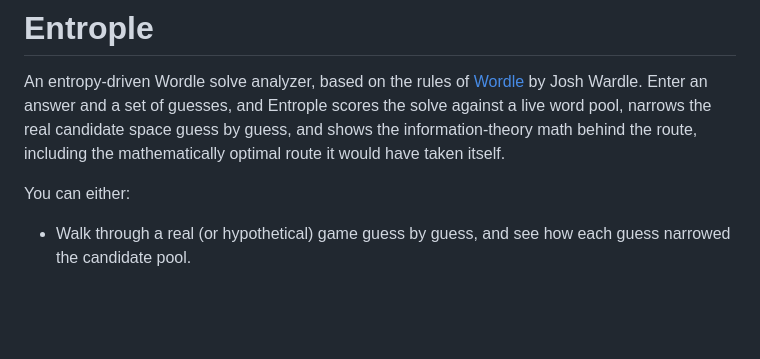
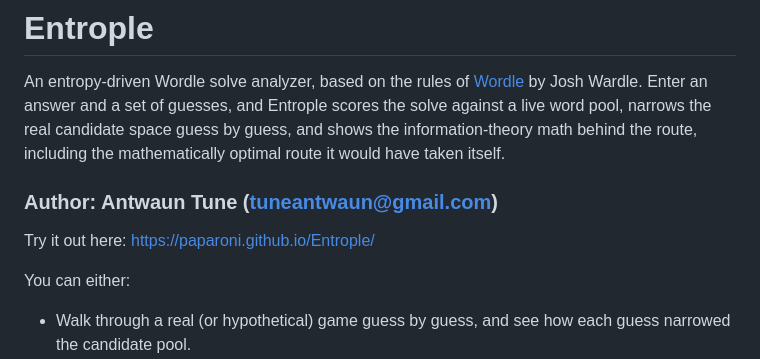
Before and after one commit to Paparoni/Entrople, a Markdown page: README.md, the part around the change. Rendered like a GitHub page; blank space fills up the shorter version.

Commit message:
Update README with author and demo link
Added author information and a link to the live demo.

```diff
--- a/README.md
+++ b/README.md
@@ -1,5 +1,7 @@
 # Entrople
 An entropy-driven Wordle solve analyzer, based on the rules of [Wordle](https://www.nytimes.com/games/wordle/index.html) by Josh Wardle. Enter an answer and a set of guesses, and Entrople scores the solve against a live word pool, narrows the real candidate space guess by guess, and shows the information-theory math behind the route, including the mathematically optimal route it would have taken itself.
+### Author: Antwaun Tune (tuneantwaun@gmail.com)
+Try it out here: https://paparoni.github.io/Entrople/
 
 You can either:
 
```
